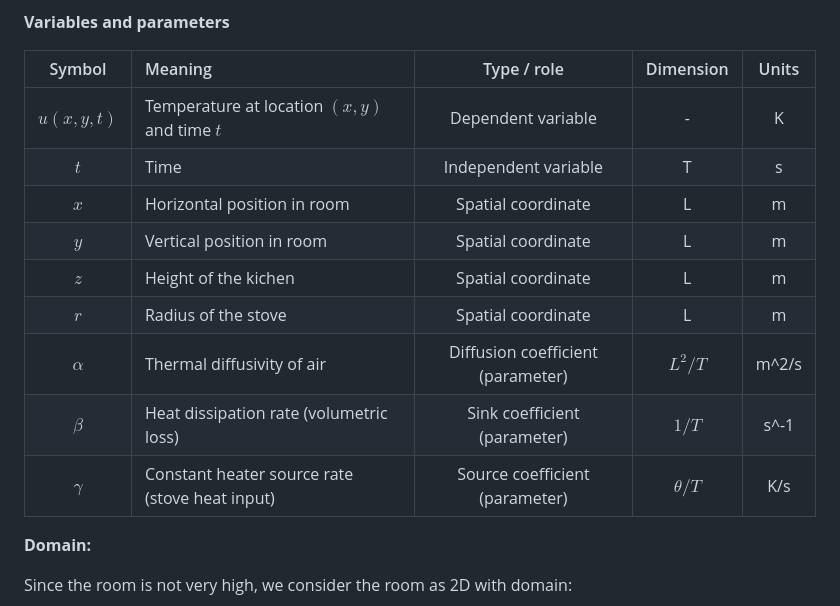
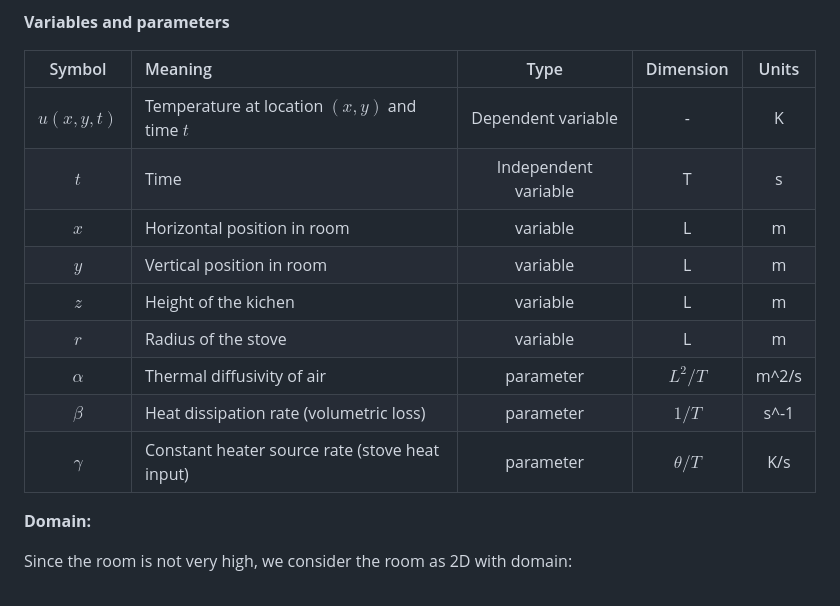
Before and after one commit to tusm06/MATH461_Unit03, a Markdown page: README.md, the part around the change. Rendered like a GitHub page.

Commit message:
Refine variable table in README for clarity and consistency

```diff
--- a/README.md
+++ b/README.md
@@ -32,17 +32,17 @@ In a cooking environment with one window that heat can escape the room, the only
 
 **Variables and parameters**
 
-| Symbol | Meaning | Type / role | Dimension | Units |
+| Symbol | Meaning | Type | Dimension | Units |
 |:---:|:---|:---:|:---:|:---:|
 | $u(x,y,t)$ | Temperature at location $(x,y)$ and time $t$ | Dependent variable | - | K |
 | $t$ | Time | Independent variable | T | s |
-| $x$ | Horizontal position in room | Spatial coordinate | L | m |
-| $y$ | Vertical position in room | Spatial coordinate | L | m |
-| $z$ | Height of the kichen | Spatial coordinate | L | m|
-| $r$ | Radius of the stove | Spatial coordinate | L | m |
-| $\alpha$ | Thermal diffusivity of air | Diffusion coefficient (parameter) | $L^2/T$ | m^2/s |
-| $\beta$ | Heat dissipation rate (volumetric loss) | Sink coefficient (parameter) | $1/T$ | s^-1 |
-| $\gamma$ | Constant heater source rate (stove heat input) | Source coefficient (parameter) | $\theta/T$ | K/s |
+| $x$ | Horizontal position in room | variable | L | m |
+| $y$ | Vertical position in room | variable | L | m |
+| $z$ | Height of the kichen | variable | L | m|
+| $r$ | Radius of the stove | variable | L | m |
+| $\alpha$ | Thermal diffusivity of air |parameter | $L^2/T$ | m^2/s |
+| $\beta$ | Heat dissipation rate (volumetric loss) | parameter | $1/T$ | s^-1 |
+| $\gamma$ | Constant heater source rate (stove heat input) | parameter | $\theta/T$ | K/s |
 
 **Domain:**
 
```
